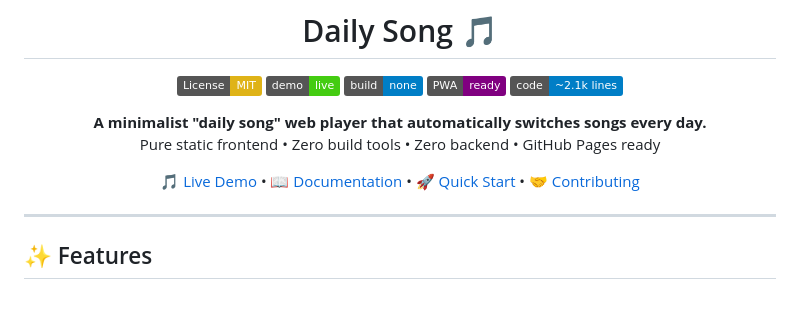
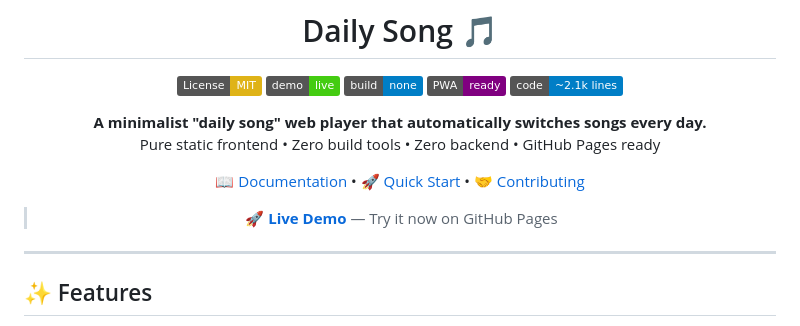
Before and after one commit to LPK3215/daily-song, a Markdown page: README.md, the part around the change. Rendered like a GitHub page; badges without logos; blank space fills up the shorter version.

Commit message:
docs: 突出 GitHub Pages Live Demo 链接

```diff
--- a/README.md
+++ b/README.md
@@ -13,7 +13,9 @@
 **A minimalist "daily song" web player that automatically switches songs every day.**
 Pure static frontend • Zero build tools • Zero backend • GitHub Pages ready
 
-[🎵 Live Demo](https://lpk3215.github.io/daily-song/) • [📖 Documentation](#documentation) • [🚀 Quick Start](#quick-start) • [🤝 Contributing](./CONTRIBUTING.md)
+[📖 Documentation](#documentation) • [🚀 Quick Start](#quick-start) • [🤝 Contributing](./CONTRIBUTING.md)
+
+> 🚀 **[Live Demo](https://lpk3215.github.io/daily-song/)** — Try it now on GitHub Pages
 
 </div>
 
```
